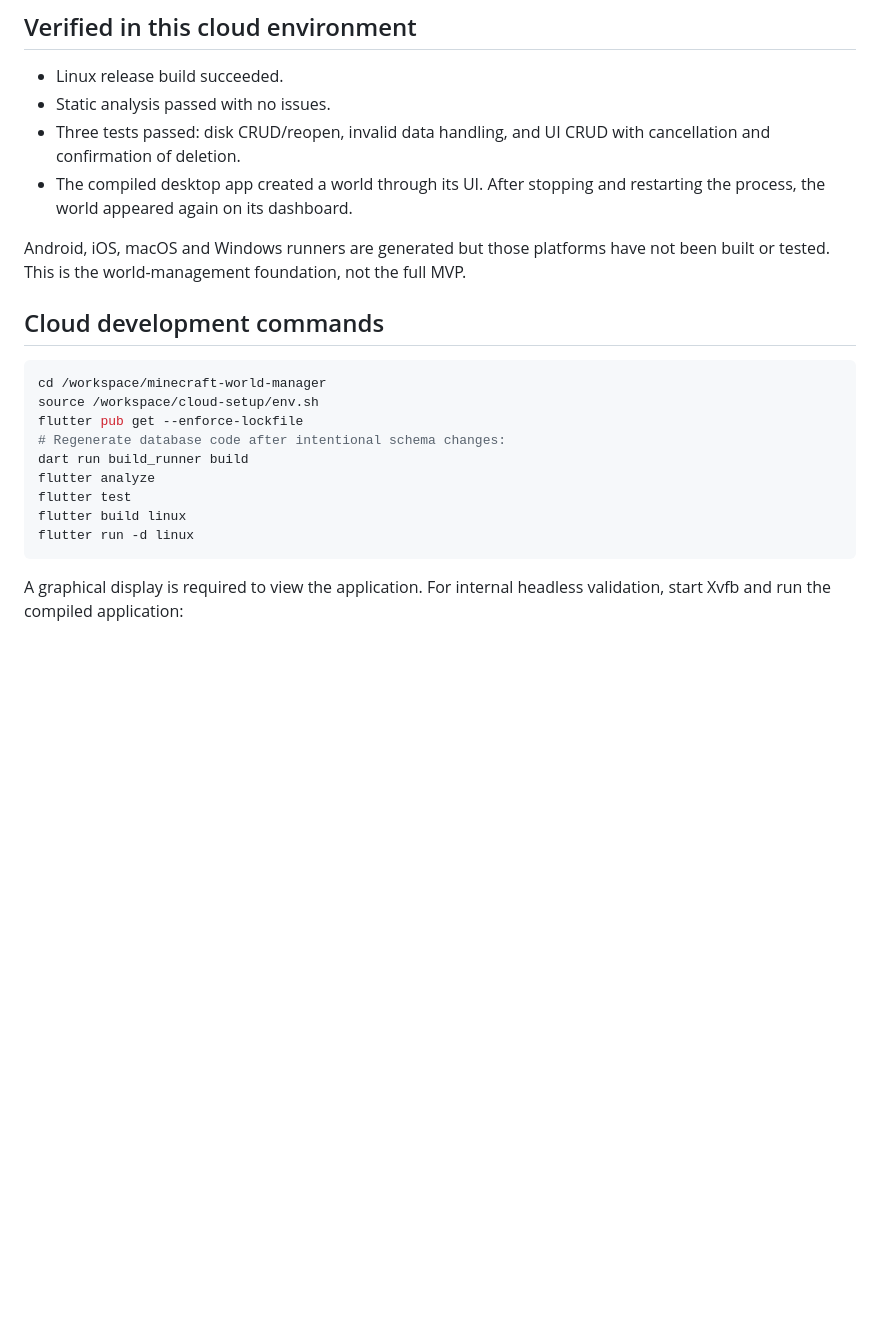
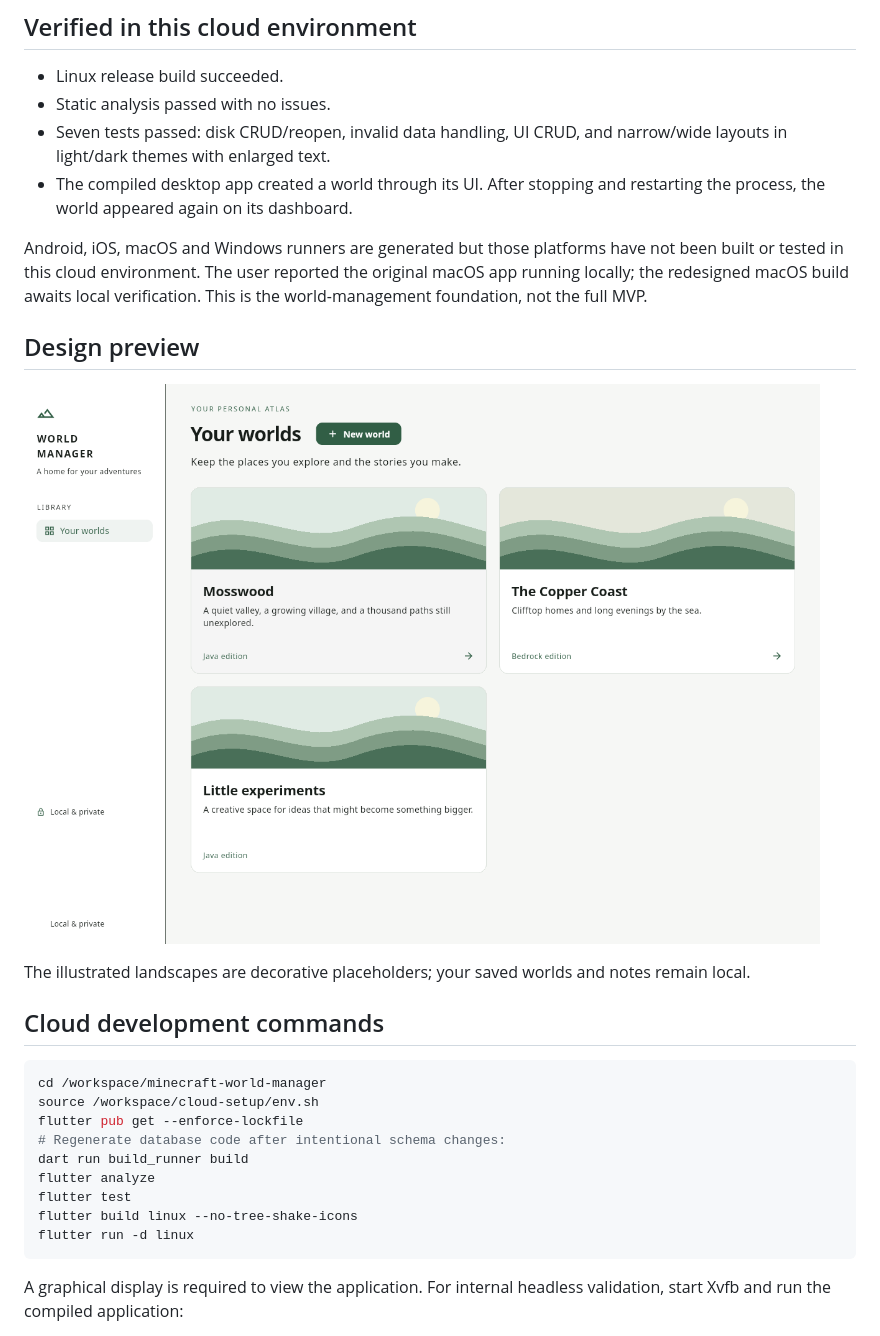
Before and after one commit to Joshie-M/minecraft-world-manager, a Markdown page: README.md, the part around the change. Rendered like a GitHub page; pictures changed too: docs/screenshots/dashboard.png (added); blank space fills up the shorter version.

Commit message:
Redesign world manager with a modern adaptive interface

````diff
--- a/README.md
+++ b/README.md
@@ -7,13 +7,21 @@ An offline Flutter companion for Minecraft. The first milestone supports a world
 
 - Linux release build succeeded.
 - Static analysis passed with no issues.
-- Three tests passed: disk CRUD/reopen, invalid data handling, and UI CRUD with
-  cancellation and confirmation of deletion.
+- Seven tests passed: disk CRUD/reopen, invalid data handling, UI CRUD, and
+  narrow/wide layouts in light/dark themes with enlarged text.
 - The compiled desktop app created a world through its UI. After stopping and
   restarting the process, the world appeared again on its dashboard.
 
 Android, iOS, macOS and Windows runners are generated but those platforms have
-not been built or tested. This is the world-management foundation, not the full MVP.
+not been built or tested in this cloud environment. The user reported the original
+macOS app running locally; the redesigned macOS build awaits local verification. This is the world-management foundation, not the full MVP.
+
+## Design preview
+
+![Redesigned dashboard with demonstration worlds](docs/screenshots/dashboard.png)
+
+The illustrated landscapes are decorative placeholders; your saved worlds and
+notes remain local.
 
 ## Cloud development commands
 
@@ -25,7 +33,7 @@ flutter pub get --enforce-lockfile
 dart run build_runner build
 flutter analyze
 flutter test
-flutter build linux
+flutter build linux --no-tree-shake-icons
 flutter run -d linux
 ```
 
````
Also changed, not shown: docs/DECISIONS.md (+22 -2 lines), 5 other files.
